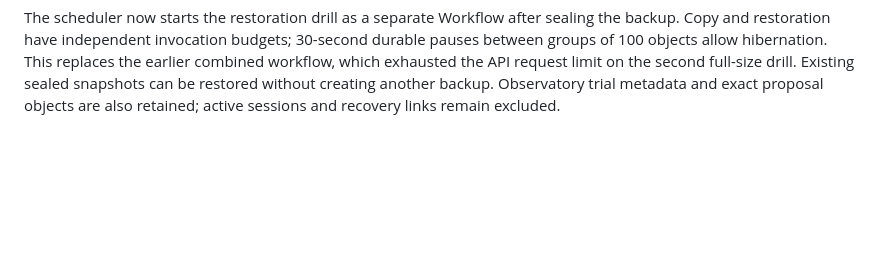
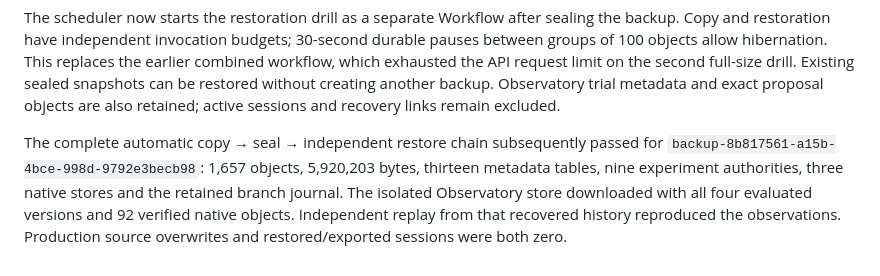
Before and after one commit to Insubox/ace, a Markdown page: docs/backups.md, the part around the change. Drawn GitHub-style; blank space fills up the shorter version.

Commit message:
Record complete automatic restoration and ACE 0.4 server verification

```diff
--- a/docs/backups.md
+++ b/docs/backups.md
@@ -98,3 +98,11 @@ This replaces the earlier combined workflow, which exhausted the API request
 limit on the second full-size drill. Existing sealed snapshots can be restored
 without creating another backup. Observatory trial metadata and exact proposal
 objects are also retained; active sessions and recovery links remain excluded.
+
+The complete automatic copy → seal → independent restore chain subsequently
+passed for `backup-8b817561-a15b-4bce-998d-9792e3becb98`: 1,657 objects,
+5,920,203 bytes, thirteen metadata tables, nine experiment authorities, three
+native stores and the retained branch journal. The isolated Observatory store
+downloaded with all four evaluated versions and 92 verified native objects.
+Independent replay from that recovered history reproduced the observations.
+Production source overwrites and restored/exported sessions were both zero.
```
Also changed, not shown: docs/local-delivery-0.4.md (+9 -0 lines).
